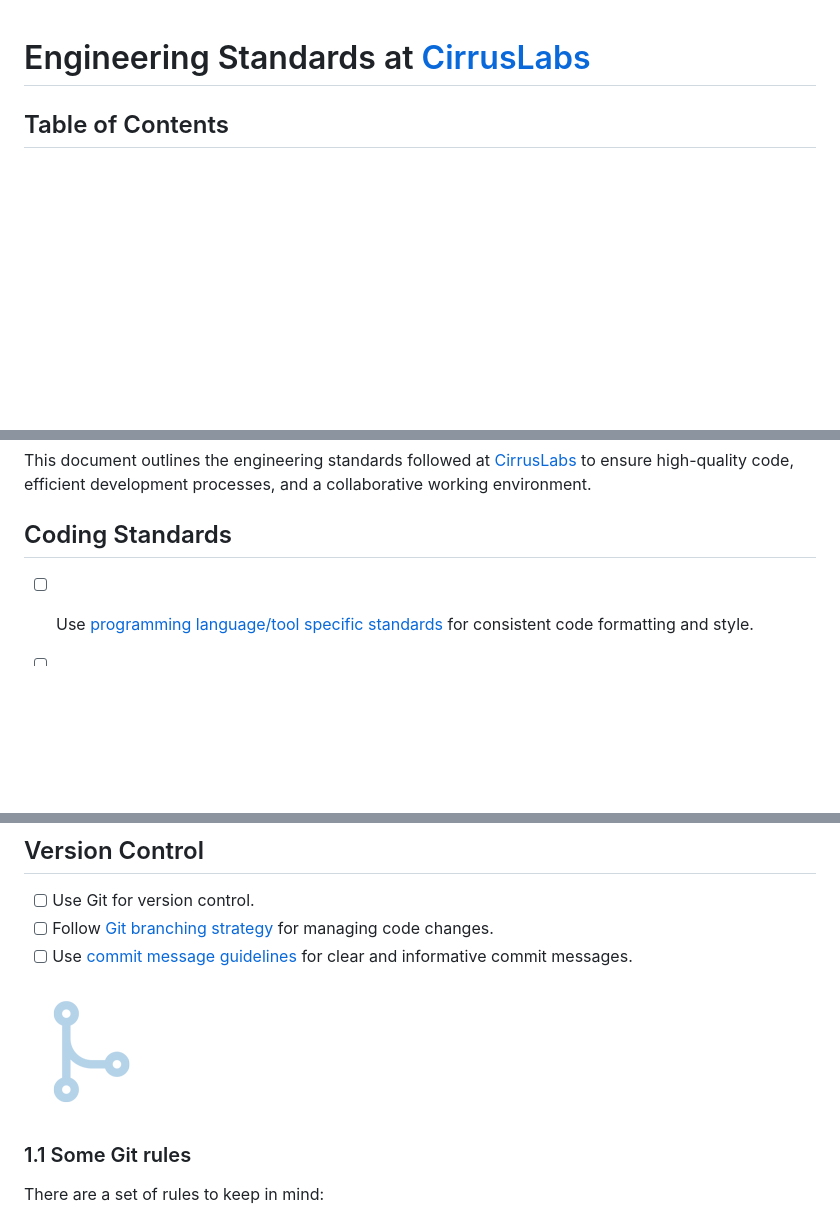
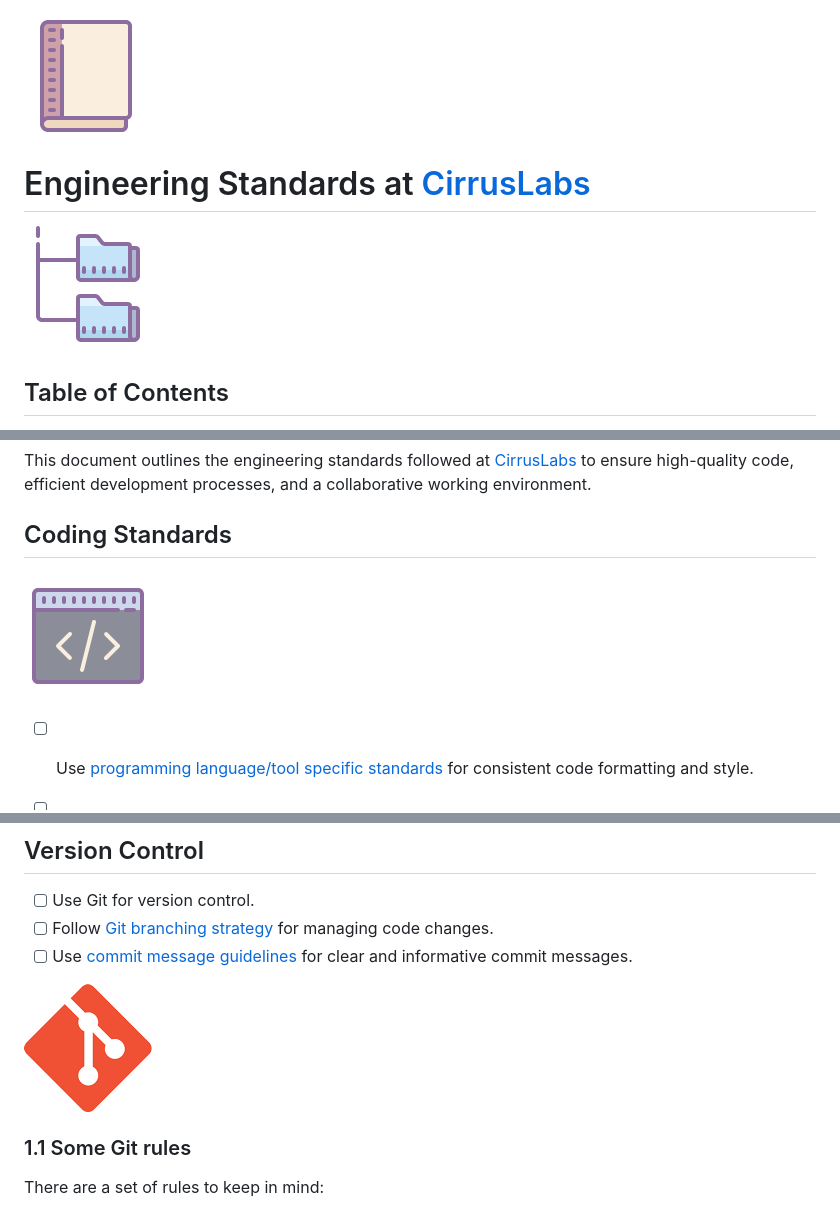
Before and after one commit to CirrusLabs-NPD/Engineering-Standards, a Markdown page: README.md, 3 parts joined by grey strips. Rendered like a GitHub page; blank space fills up the shorter version.

Commit message:
added images

```diff
--- a/README.md
+++ b/README.md
@@ -1,5 +1,7 @@
+![Git](/images/documentation.png)
 # Engineering Standards at [CirrusLabs](https://www.cirruslabs.io/)
 
+![Git](/images/folder-tree.png)
 ## Table of Contents
 1. [Introduction](#introduction)
 2. [Coding Standards](#coding-standards)
@@ -21,6 +23,7 @@
 This document outlines the engineering standards followed at [CirrusLabs](https://www.cirruslabs.io/) to ensure high-quality code, efficient development processes, and a collaborative working environment.
 
 ## Coding Standards
+![Git](/images/code-style.png)
 - [ ] Use [programming language/tool specific standards](#) for consistent code formatting and style.
 - [ ] Follow best practices for error handling, variable naming, and function length.
 
@@ -54,7 +58,7 @@ This document outlines the engineering standards followed at [CirrusLabs](https:
 - [ ] Follow [Git branching strategy](#) for managing code changes.
 - [ ] Use [commit message guidelines](#13-writing-good-commit-messages) for clear and informative commit messages.
 
-![Git](/images/branching.png)
+![Git](/images/git.png)
 <a name="some-git-rules"></a>
 
 ### 1.1 Some Git rules
```
Also changed, not shown: other parts of README.md (+2 -0 lines).
